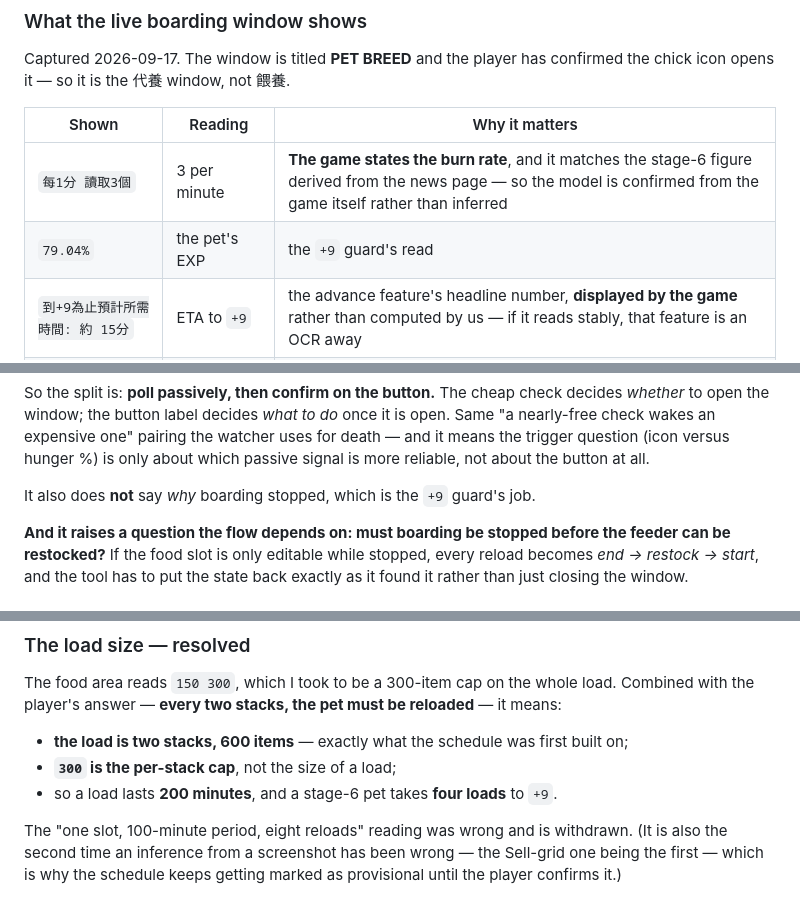
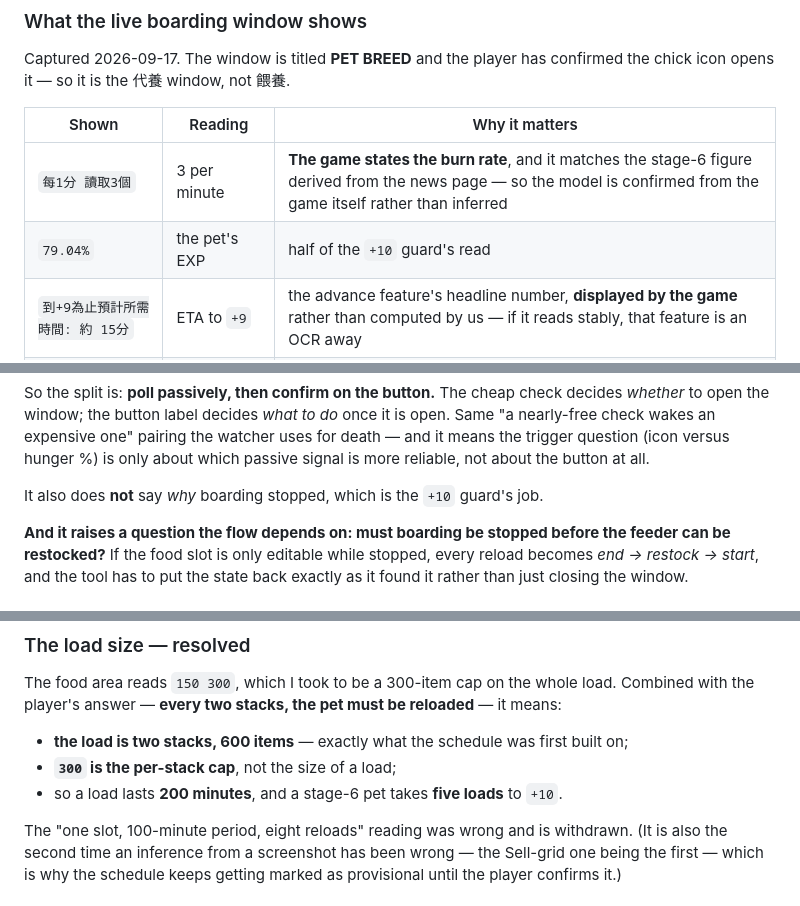
Before and after one commit to keikeiiu/seal-tools, a Markdown page: v2/docs/PLAN-PET-AUTOFEED.md, 3 parts joined by grey strips. GitHub-like rendering.

```diff
--- a/v2/docs/PLAN-PET-AUTOFEED.md
+++ b/v2/docs/PLAN-PET-AUTOFEED.md
@@ -80,7 +86,7 @@ it — so it is the 代養 window, not 餵養.
 | Shown | Reading | Why it matters |
 |---|---|---|
 | `每1分 讀取3個` | 3 per minute | **The game states the burn rate**, and it matches the stage-6 figure derived from the news page — so the model is confirmed from the game itself rather than inferred |
-| `79.04%` | the pet's EXP | the `+9` guard's read |
+| `79.04%` | the pet's EXP | half of the `+10` guard's read |
 | `到+9為止預計所需時間: 約 15分` | ETA to `+9` | the advance feature's headline number, **displayed by the game** rather than computed by us — if it reads stably, that feature is an OCR away |
 | `結束代養` / `開始代養` | **one toggle button** | the same button starts and ends boarding (player, 2026-09-17), so its **label is a free state read** — `結束代養` means running, `開始代養` means stopped |
 
@@ -118,7 +124,7 @@ open the window; the button label decides *what to do* once it is open. Same "a
 an expensive one" pairing the watcher uses for death — and it means the trigger question (icon versus
 hunger %) is only about which passive signal is more reliable, not about the button at all.
 
-It also does **not** say *why* boarding stopped, which is the `+9` guard's job.
+It also does **not** say *why* boarding stopped, which is the `+10` guard's job.
 
 **And it raises a question the flow depends on: must boarding be stopped before the feeder can be
 restocked?** If the food slot is only editable while stopped, every reload becomes
@@ -176,7 +182,7 @@ player's answer — **every two stacks, the pet must be reloaded** — it means:
 
 - **the load is two stacks, 600 items** — exactly what the schedule was first built on;
 - **`300` is the per-stack cap**, not the size of a load;
-- so a load lasts **200 minutes**, and a stage-6 pet takes **four loads** to `+9`.
+- so a load lasts **200 minutes**, and a stage-6 pet takes **five loads** to `+10`.
 
 The "one slot, 100-minute period, eight reloads" reading was wrong and is withdrawn. (It is also the
 second time an inference from a screenshot has been wrong — the Sell-grid one being the first — which is
```
Also changed, not shown: other parts of v2/docs/PLAN-PET-AUTOFEED.md (+15 -9 lines).
